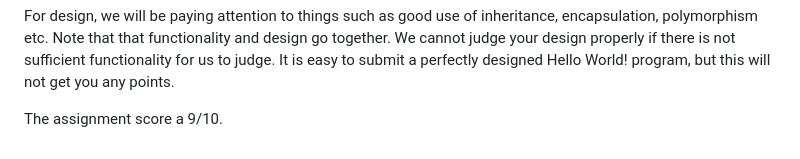
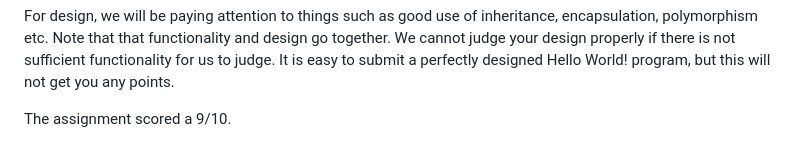
Before and after one commit to mrgio1111/uniProjects, a Markdown page: README.md, the part around the change. GitHub-like rendering.

```diff
--- a/README.md
+++ b/README.md
@@ -611,4 +611,4 @@ The point distribution for your grade will look as follows:
 For design, we will be paying attention to things such as good use of inheritance, encapsulation, polymorphism etc.
 Note that that functionality and design go together. We cannot judge your design properly if there is not sufficient functionality for us to judge. It is easy to submit a perfectly designed Hello World! program, but this will not get you any points.
 
-The assignment score a 9/10.
+The assignment scored a 9/10.
```
